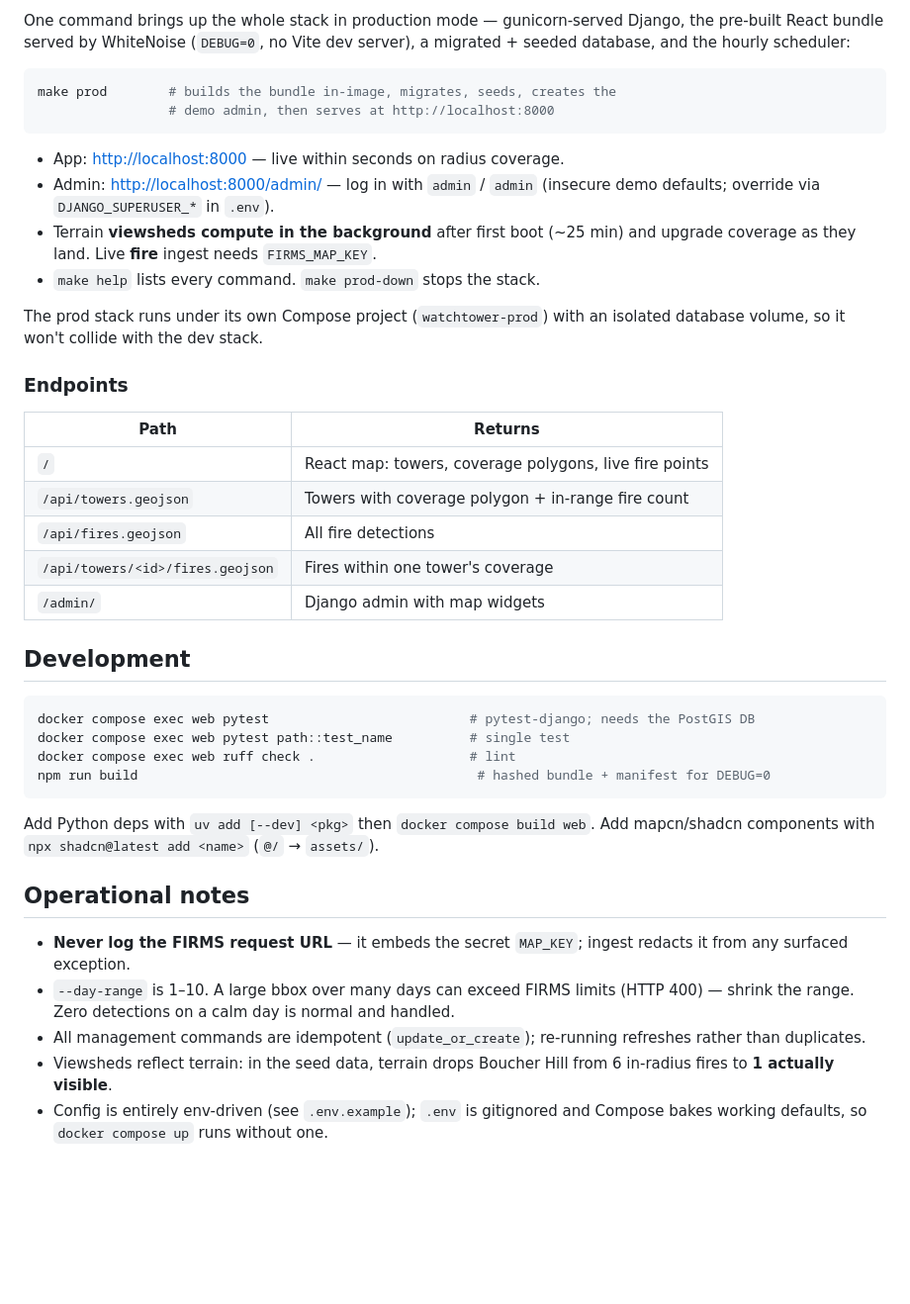
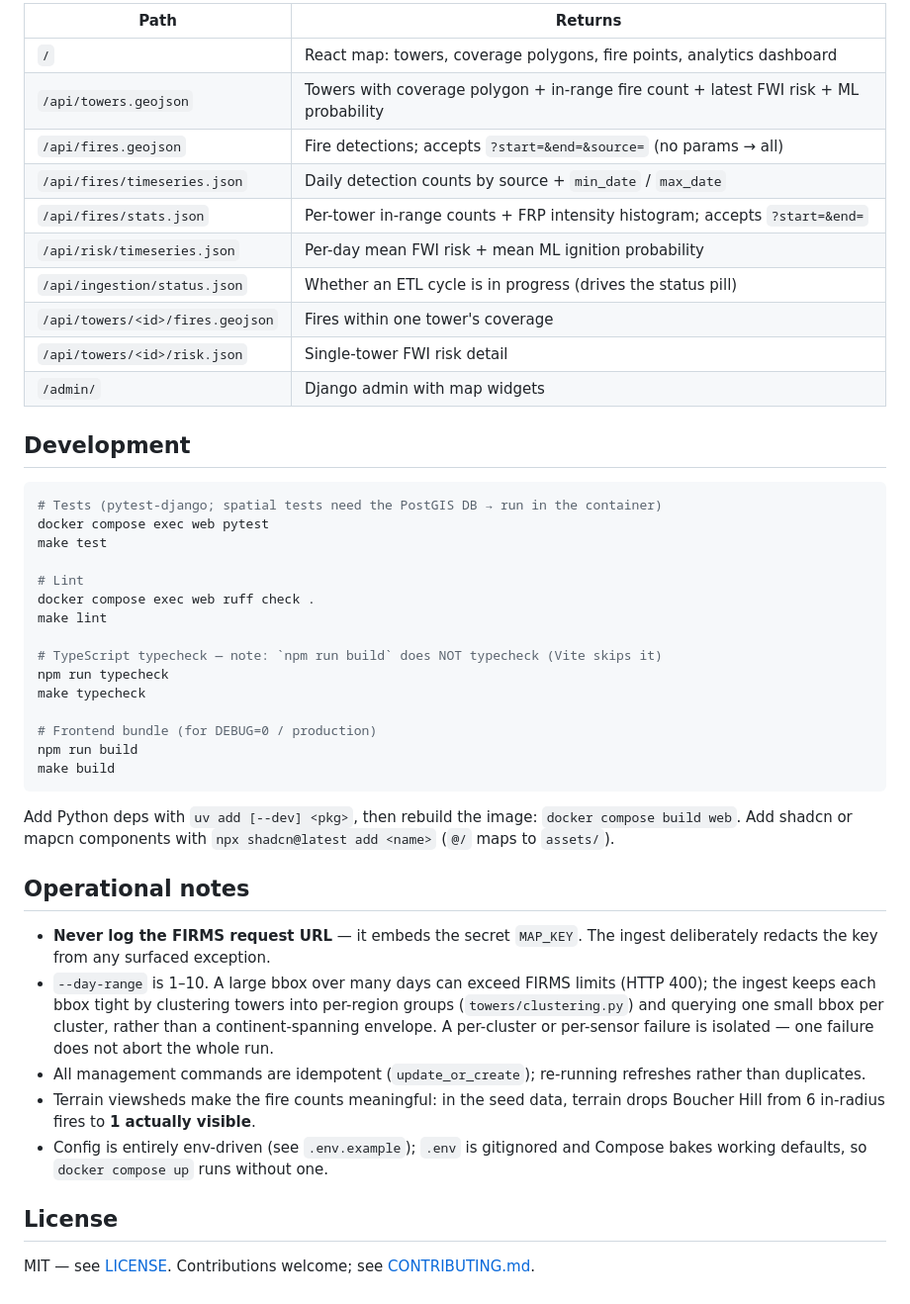
Before and after one commit to drewalth/watchtower, a Markdown page: README.md, the part around one of its changes. Shown at 99% size. Drawn GitHub-style; blank space fills up the shorter version.

````diff
--- a/README.md
+++ b/README.md
@@ -92,55 +100,47 @@ A free FIRMS `MAP_KEY` (for ingest only) comes from
 
-One command brings up the whole stack in production mode — gunicorn-served
-Django, the pre-built React bundle served by WhiteNoise (`DEBUG=0`, no Vite dev
-server), a migrated + seeded database, and the hourly scheduler:
-
-```bash
-make prod        # builds the bundle in-image, migrates, seeds, creates the
-                 # demo admin, then serves at http://localhost:8000
-```
-
-- App: <http://localhost:8000> — live within seconds on radius coverage.
-- Admin: <http://localhost:8000/admin/> — log in with `admin` / `admin`
-  (insecure demo defaults; override via `DJANGO_SUPERUSER_*` in `.env`).
-- Terrain **viewsheds compute in the background** after first boot (~25 min) and
-  upgrade coverage as they land. Live **fire** ingest needs `FIRMS_MAP_KEY`.
-- `make help` lists every command. `make prod-down` stops the stack.
-
-The prod stack runs under its own Compose project (`watchtower-prod`) with an
-isolated database volume, so it won't collide with the dev stack.
-
-### Endpoints
-
-| Path                             | Returns                                                |
-| -------------------------------- | ------------------------------------------------------ |
-| `/`                              | React map: towers, coverage polygons, live fire points |
-| `/api/towers.geojson`            | Towers with coverage polygon + in-range fire count     |
-| `/api/fires.geojson`             | All fire detections                                    |
-| `/api/towers/<id>/fires.geojson` | Fires within one tower's coverage                      |
-| `/admin/`                        | Django admin with map widgets                          |
+| Path                              | Returns                                                                              |
+|-----------------------------------|--------------------------------------------------------------------------------------|
+| `/`                               | React map: towers, coverage polygons, fire points, analytics dashboard               |
+| `/api/towers.geojson`             | Towers with coverage polygon + in-range fire count + latest FWI risk + ML probability|
+| `/api/fires.geojson`              | Fire detections; accepts `?start=&end=&source=` (no params → all)                   |
+| `/api/fires/timeseries.json`      | Daily detection counts by source + `min_date` / `max_date`                          |
+| `/api/fires/stats.json`           | Per-tower in-range counts + FRP intensity histogram; accepts `?start=&end=`         |
+| `/api/risk/timeseries.json`       | Per-day mean FWI risk + mean ML ignition probability                                |
+| `/api/ingestion/status.json`      | Whether an ETL cycle is in progress (drives the status pill)                        |
+| `/api/towers/<id>/fires.geojson`  | Fires within one tower's coverage                                                   |
+| `/api/towers/<id>/risk.json`      | Single-tower FWI risk detail                                                        |
+| `/admin/`                         | Django admin with map widgets                                                       |
 
 ## Development
 
 ```bash
-docker compose exec web pytest                          # pytest-django; needs the PostGIS DB
-docker compose exec web pytest path::test_name          # single test
-docker compose exec web ruff check .                    # lint
-npm run build                                            # hashed bundle + manifest for DEBUG=0
+# Tests (pytest-django; spatial tests need the PostGIS DB → run in the container)
+docker compose exec web pytest
+make test
+
+# Lint
+docker compose exec web ruff check .
+make lint
+
+# TypeScript typecheck — note: `npm run build` does NOT typecheck (Vite skips it)
+npm run typecheck
+make typecheck
+
+# Frontend bundle (for DEBUG=0 / production)
+npm run build
+make build
 ```
 
-Add Python deps with `uv add [--dev] <pkg>` then `docker compose build web`. Add
-mapcn/shadcn components with `npx shadcn@latest add <name>` (`@/` → `assets/`).
+Add Python deps with `uv add [--dev] <pkg>`, then rebuild the image: `docker compose build web`. Add shadcn or mapcn components with `npx shadcn@latest add <name>` (`@/` maps to `assets/`).
 
 ## Operational notes
 
-- **Never log the FIRMS request URL** — it embeds the secret `MAP_KEY`; ingest
-  redacts it from any surfaced exception.
-- `--day-range` is 1–10. A large bbox over many days can exceed FIRMS limits
-  (HTTP 400) — shrink the range. Zero detections on a calm day is normal and
-  handled.
-- All management commands are idempotent (`update_or_create`); re-running
-  refreshes rather than duplicates.
-- Viewsheds reflect terrain: in the seed data, terrain drops Boucher Hill from
-  6 in-radius fires to **1 actually visible**.
-- Config is entirely env-driven (see `.env.example`); `.env` is gitignored and
-  Compose bakes working defaults, so `docker compose up` runs without one.
+- **Never log the FIRMS request URL** — it embeds the secret `MAP_KEY`. The ingest deliberately redacts the key from any surfaced exception.
+- `--day-range` is 1–10. A large bbox over many days can exceed FIRMS limits (HTTP 400); the ingest keeps each bbox tight by clustering towers into per-region groups (`towers/clustering.py`) and querying one small bbox per cluster, rather than a continent-spanning envelope. A per-cluster or per-sensor failure is isolated — one failure does not abort the whole run.
+- All management commands are idempotent (`update_or_create`); re-running refreshes rather than duplicates.
+- Terrain viewsheds make the fire counts meaningful: in the seed data, terrain drops Boucher Hill from 6 in-radius fires to **1 actually visible**.
+- Config is entirely env-driven (see `.env.example`); `.env` is gitignored and Compose bakes working defaults, so `docker compose up` runs without one.
+
+## License
+
+MIT — see [LICENSE](LICENSE). Contributions welcome; see [CONTRIBUTING.md](CONTRIBUTING.md).
````
Also changed, not shown: other parts of README.md (+65 -57 lines), ARCHITECTURE.md (added, +183 -0 lines), CONTRIBUTING.md (added, +87 -0 lines), docs/images/dashboard.png (added), docs/images/leaderboard.png (added), docs/images/risk-trends.png (added), docs/images/tower-detail.png (added), docs/images/viewshed.png (added), 2 other files.
